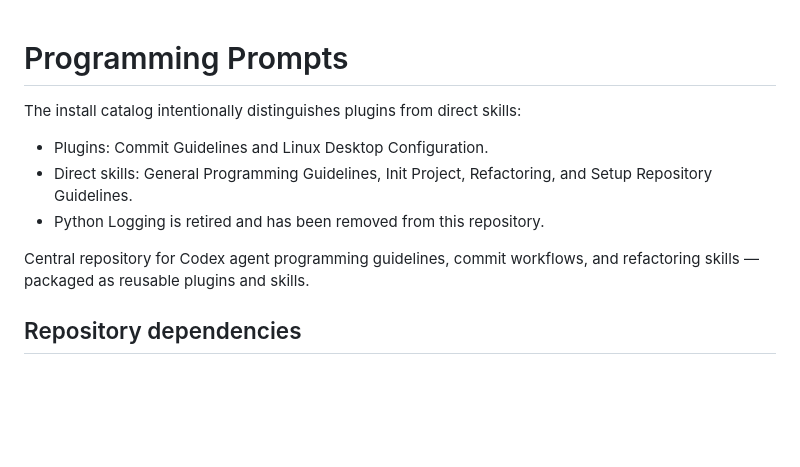
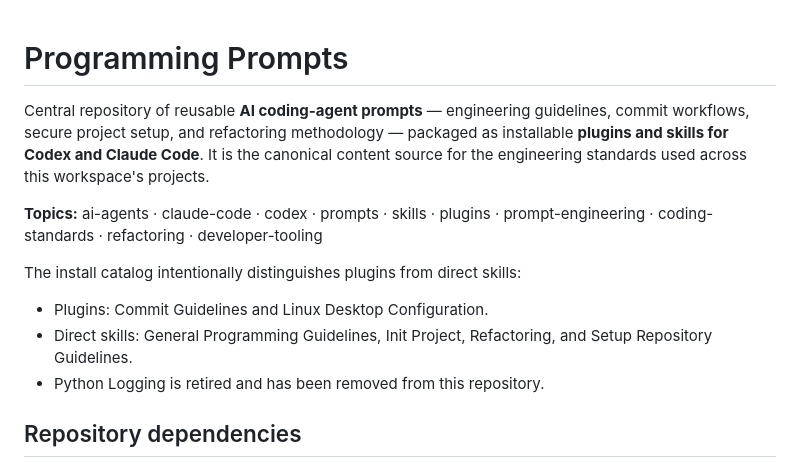
Before and after one commit to mikaeltorni/programming_prompts, a Markdown page: README.md, the part around the change. Drawn GitHub-style; blank space fills up the shorter version.

Commit message:
docs(seo): improve README for search-engine and AI discoverability
Add a keyword-rich H1 lead paragraph, a topics line, and (where the
README was thin) accurate feature/architecture/index sections so the
project is easier to find and summarize by search engines and LLMs.

Co-Authored-By: Claude <noreply@anthropic.com>

```diff
--- a/README.md
+++ b/README.md
@@ -1,12 +1,19 @@
 # Programming Prompts
+
+Central repository of reusable **AI coding-agent prompts** — engineering
+guidelines, commit workflows, secure project setup, and refactoring methodology —
+packaged as installable **plugins and skills for Codex and Claude Code**. It is
+the canonical content source for the engineering standards used across this
+workspace's projects.
+
+**Topics:** ai-agents · claude-code · codex · prompts · skills · plugins ·
+prompt-engineering · coding-standards · refactoring · developer-tooling
 
 The install catalog intentionally distinguishes plugins from direct skills:
 
 - Plugins: Commit Guidelines and Linux Desktop Configuration.
 - Direct skills: General Programming Guidelines, Init Project, Refactoring, and Setup Repository Guidelines.
 - Python Logging is retired and has been removed from this repository.
-
-Central repository for Codex agent programming guidelines, commit workflows, and refactoring skills — packaged as reusable plugins and skills.
 
 ## Repository dependencies
 
```
